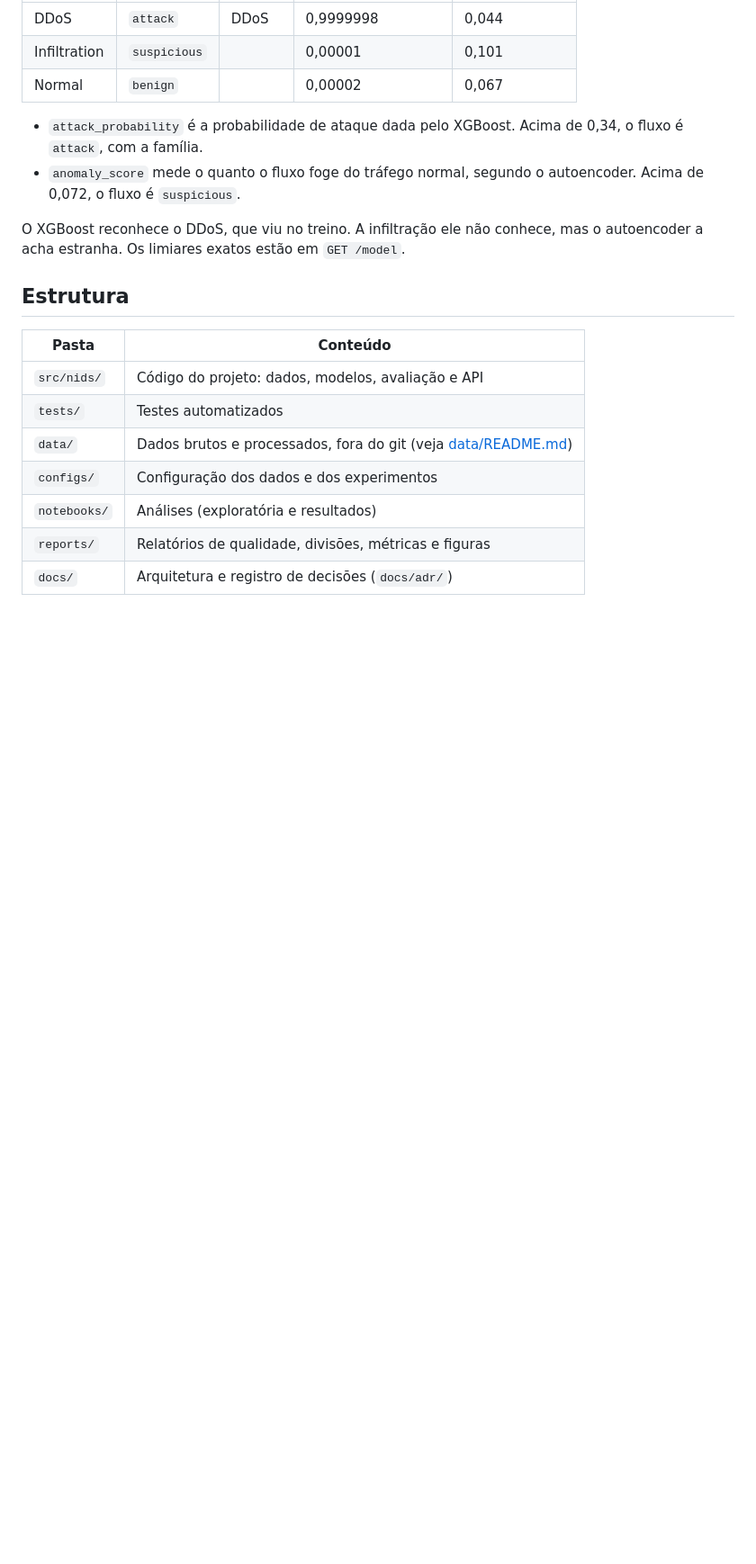
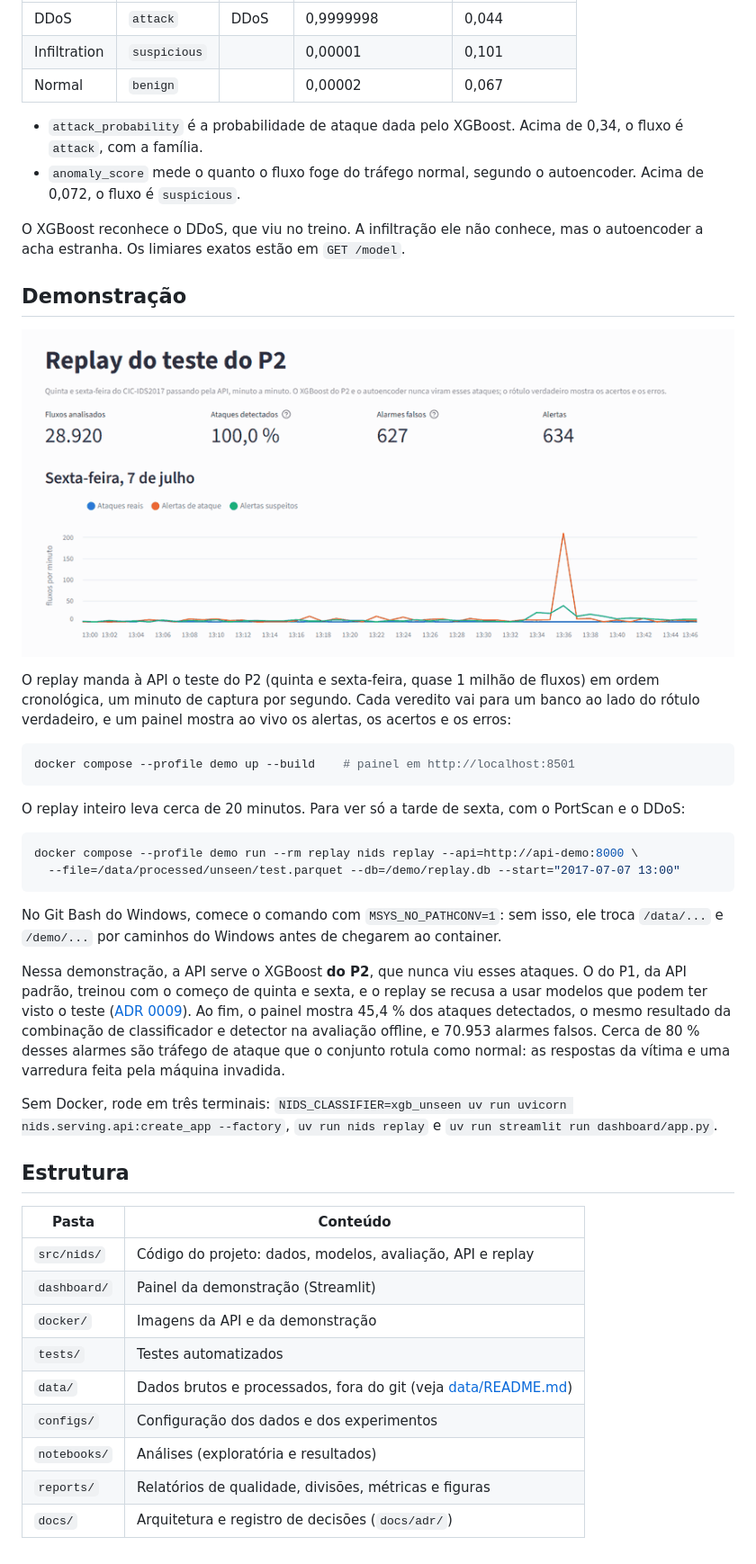
Before and after one commit to IsabelaaTeixeira/ids-ml, a Markdown page: README.md, the part around one of its changes. Shown at 90% size. Rendered like a GitHub page; pictures changed too: docs/demo.gif (added); blank space fills up the shorter version.

````diff
--- a/README.md
+++ b/README.md
@@ -74,11 +74,46 @@ No PowerShell, use `curl.exe` em vez de `curl`. A resposta traz um resultado por
 O XGBoost reconhece o DDoS, que viu no treino. A infiltração ele não conhece, mas o autoencoder a
 acha estranha. Os limiares exatos estão em `GET /model`.
 
+## Demonstração
+
+![Painel durante o replay da tarde de sexta-feira](docs/demo.gif)
+
+O replay manda à API o teste do P2 (quinta e sexta-feira, quase 1 milhão de fluxos) em ordem
+cronológica, um minuto de captura por segundo. Cada veredito vai para um banco ao lado do rótulo
+verdadeiro, e um painel mostra ao vivo os alertas, os acertos e os erros:
+
+```bash
+docker compose --profile demo up --build    # painel em http://localhost:8501
+```
+
+O replay inteiro leva cerca de 20 minutos. Para ver só a tarde de sexta, com o PortScan e o DDoS:
+
+```bash
+docker compose --profile demo run --rm replay nids replay --api=http://api-demo:8000 \
+  --file=/data/processed/unseen/test.parquet --db=/demo/replay.db --start="2017-07-07 13:00"
+```
+
+No Git Bash do Windows, comece o comando com `MSYS_NO_PATHCONV=1`: sem isso, ele troca
+`/data/...` e `/demo/...` por caminhos do Windows antes de chegarem ao container.
+
+Nessa demonstração, a API serve o XGBoost **do P2**, que nunca viu esses ataques. O do P1, da API
+padrão, treinou com o começo de quinta e sexta, e o replay se recusa a usar modelos que podem ter
+visto o teste ([ADR 0009](docs/adr/0009-replay-com-modelos-do-p2.md)). Ao fim, o painel mostra
+45,4 % dos ataques detectados, o mesmo resultado da combinação de classificador e detector na
+avaliação offline, e 70.953 alarmes falsos. Cerca de 80 % desses alarmes são tráfego de ataque que
+o conjunto rotula como normal: as respostas da vítima e uma varredura feita pela máquina invadida.
+
+Sem Docker, rode em três terminais:
+`NIDS_CLASSIFIER=xgb_unseen uv run uvicorn nids.serving.api:create_app --factory`,
+`uv run nids replay` e `uv run streamlit run dashboard/app.py`.
+
 ## Estrutura
 
 | Pasta | Conteúdo |
 |---|---|
-| `src/nids/` | Código do projeto: dados, modelos, avaliação e API |
+| `src/nids/` | Código do projeto: dados, modelos, avaliação, API e replay |
+| `dashboard/` | Painel da demonstração (Streamlit) |
+| `docker/` | Imagens da API e da demonstração |
 | `tests/` | Testes automatizados |
 | `data/` | Dados brutos e processados, fora do git (veja [data/README.md](data/README.md)) |
 | `configs/` | Configuração dos dados e dos experimentos |
````
Also changed, not shown: other parts of README.md (+1 -1 lines), docs/ARQUITETURA.md (+13 -8 lines), docs/adr/0009-replay-com-modelos-do-p2.md (added, +28 -0 lines), 16 other files.
